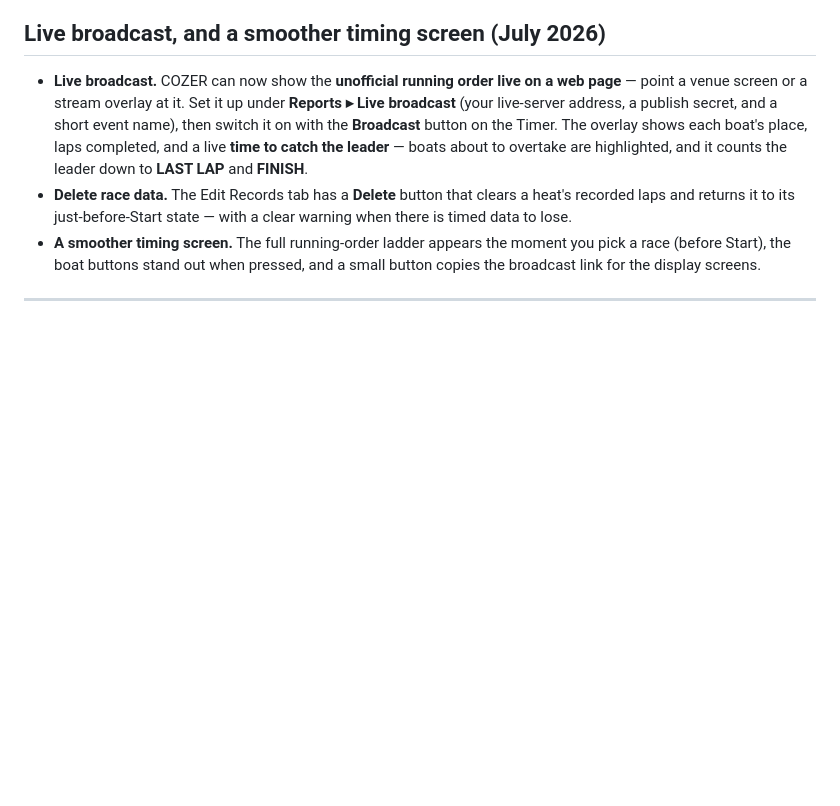
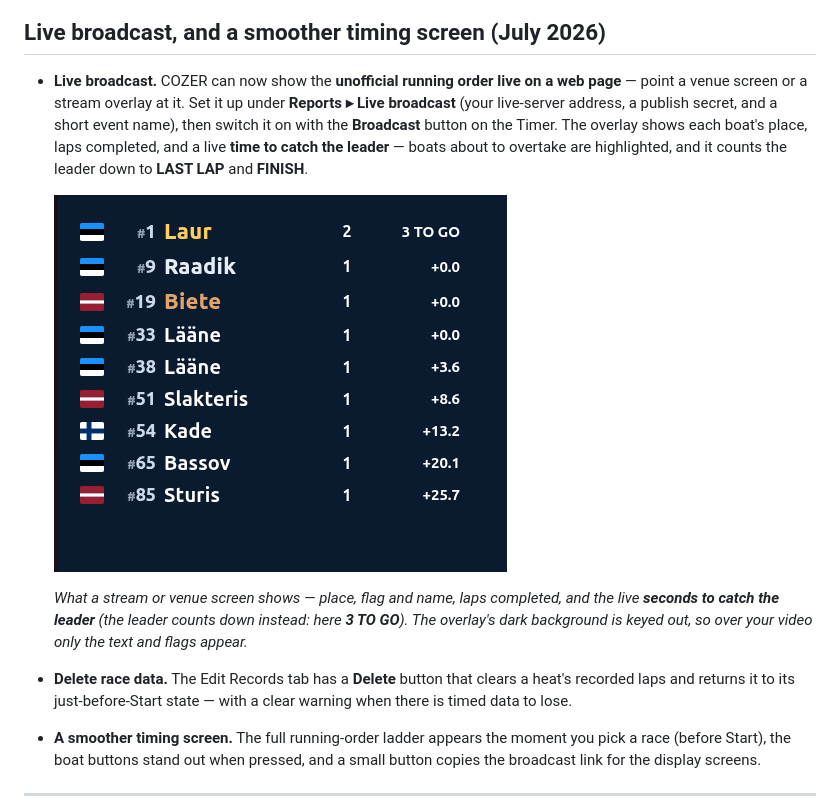
Before and after one commit to pearu/cozer, a Markdown page: docs/whats-new.md, the part around the change. Rendered like a GitHub page; pictures changed too: docs/img/broadcast-view.png (added); blank space fills up the shorter version.

```diff
--- a/docs/whats-new.md
+++ b/docs/whats-new.md
@@ -45,6 +45,12 @@ COZER, the **"Coming from the old COZER"** overview at the end covers the big pi
   the Timer. The overlay shows each boat's place, laps completed, and a live **time to catch the
   leader** — boats about to overtake are highlighted, and it counts the leader down to **LAST LAP** and
   **FINISH**.
+
+  ![The COZER live running-order overlay — flag, boat number and name, laps, and live seconds-to-catch-the-leader](img/broadcast-view.png)
+
+  *What a stream or venue screen shows — place, flag and name, laps completed, and the live **seconds
+  to catch the leader** (the leader counts down instead: here **3 TO GO**). The overlay's dark
+  background is keyed out, so over your video only the text and flags appear.*
 - **Delete race data.** The Edit Records tab has a **Delete** button that clears a heat's recorded laps
   and returns it to its just-before-Start state — with a clear warning when there is timed data to lose.
 - **A smoother timing screen.** The full running-order ladder appears the moment you pick a race (before
```
Also changed, not shown: docs/whats-new.et.md (+6 -0 lines).
